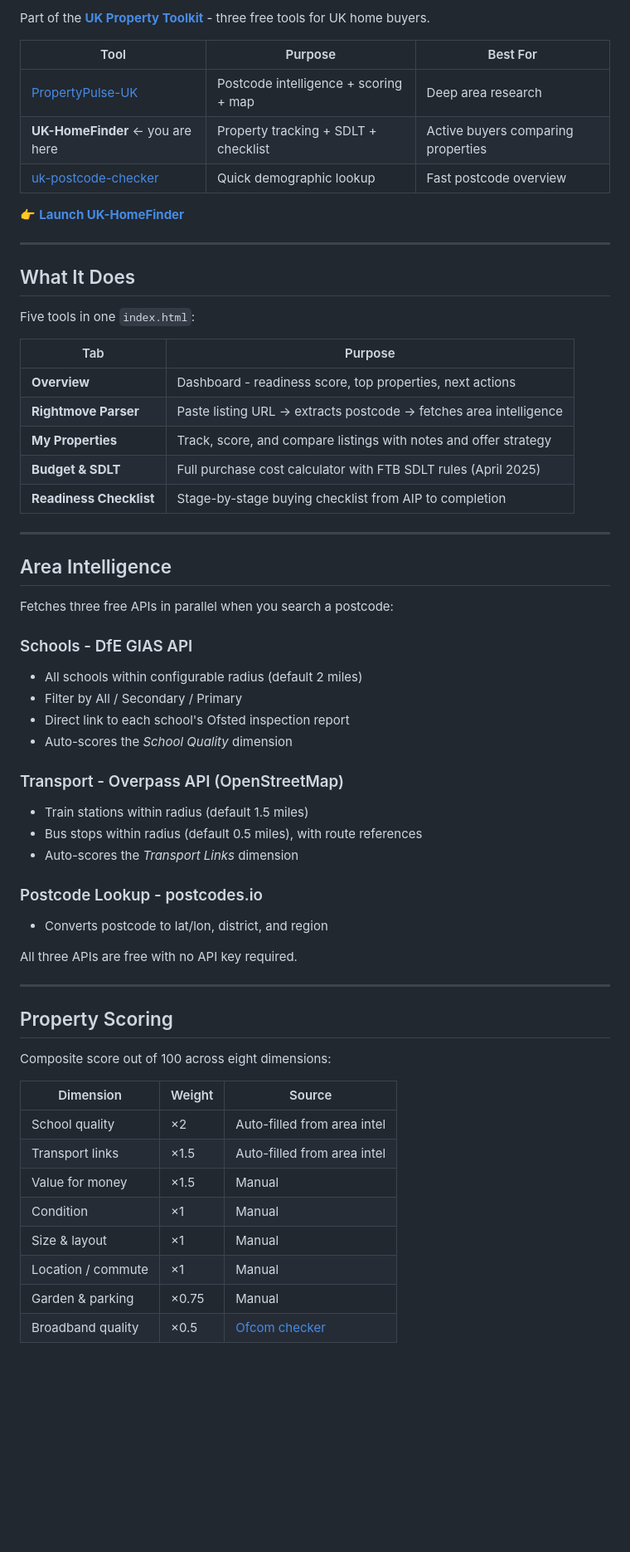
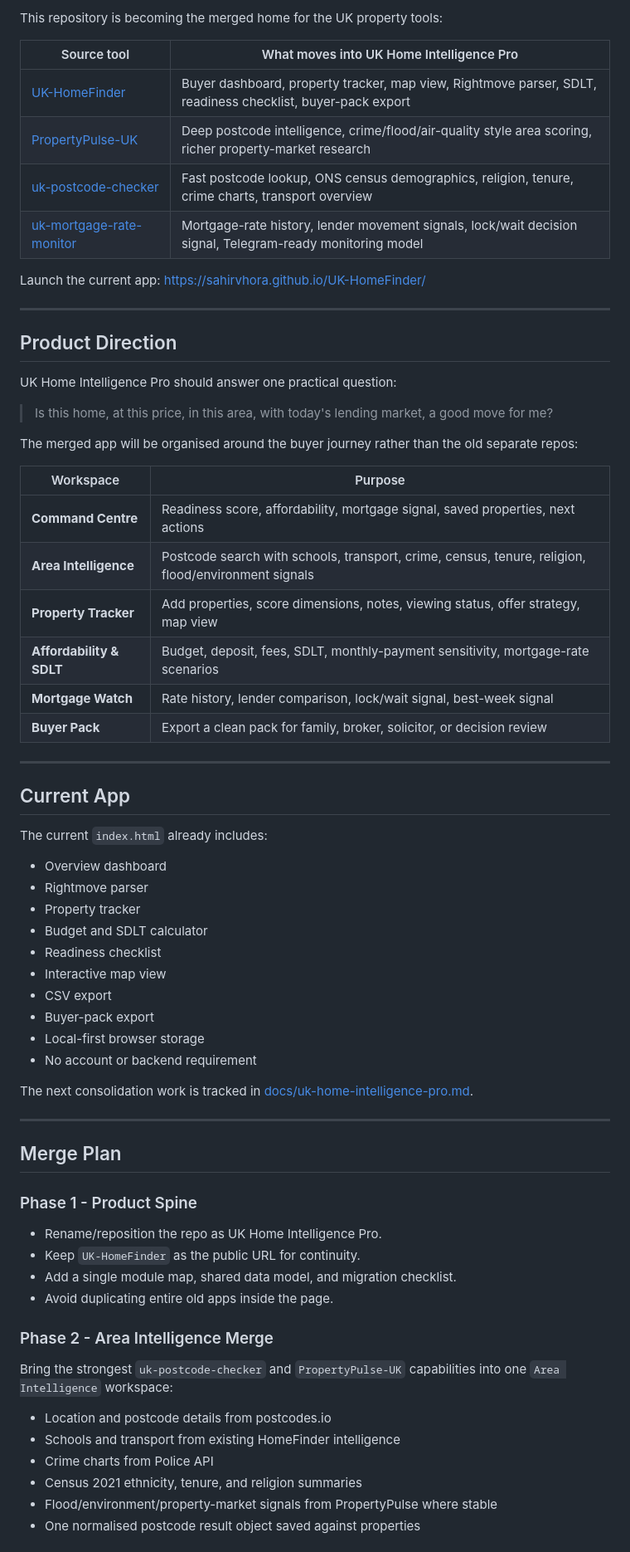
Before and after one commit to SahirVhora/UK-HomeFinder, a Markdown page: README.md, the part around one of its changes. Shown at 83% size. GitHub-like rendering; blank space fills up the shorter version.

Commit message:
docs: reposition as UK Home Intelligence Pro

```diff
--- a/README.md
+++ b/README.md
@@ -7,63 +7,72 @@
 
-Part of the **[UK Property Toolkit](https://github.com/SahirVhora?tab=repositories&q=uk-property+OR+PropertyPulse+OR+HomeFinder+OR+postcode-checker)** - three free tools for UK home buyers.
+This repository is becoming the merged home for the UK property tools:
 
-| Tool | Purpose | Best For |
-|---|---|---|
-| [PropertyPulse-UK](https://github.com/SahirVhora/PropertyPulse-UK) | Postcode intelligence + scoring + map | Deep area research |
-| **UK-HomeFinder** ← you are here | Property tracking + SDLT + checklist | Active buyers comparing properties |
-| [uk-postcode-checker](https://github.com/SahirVhora/uk-postcode-checker) | Quick demographic lookup | Fast postcode overview |
+| Source tool | What moves into UK Home Intelligence Pro |
+|---|---|
+| [UK-HomeFinder](https://github.com/SahirVhora/UK-HomeFinder) | Buyer dashboard, property tracker, map view, Rightmove parser, SDLT, readiness checklist, buyer-pack export |
+| [PropertyPulse-UK](https://github.com/SahirVhora/PropertyPulse-UK) | Deep postcode intelligence, crime/flood/air-quality style area scoring, richer property-market research |
+| [uk-postcode-checker](https://github.com/SahirVhora/uk-postcode-checker) | Fast postcode lookup, ONS census demographics, religion, tenure, crime charts, transport overview |
+| [uk-mortgage-rate-monitor](https://github.com/SahirVhora/uk-mortgage-rate-monitor) | Mortgage-rate history, lender movement signals, lock/wait decision signal, Telegram-ready monitoring model |
 
-👉 **[Launch UK-HomeFinder](https://sahirvhora.github.io/UK-HomeFinder)**
+Launch the current app: https://sahirvhora.github.io/UK-HomeFinder/
 
 ---
 
-## What It Does
+## Product Direction
 
-Five tools in one `index.html`:
+UK Home Intelligence Pro should answer one practical question:
 
-| Tab | Purpose |
+> Is this home, at this price, in this area, with today's lending market, a good move for me?
+
+The merged app will be organised around the buyer journey rather than the old separate repos:
+
+| Workspace | Purpose |
 |---|---|
-| **Overview** | Dashboard - readiness score, top properties, next actions |
-| **Rightmove Parser** | Paste listing URL → extracts postcode → fetches area intelligence |
-| **My Properties** | Track, score, and compare listings with notes and offer strategy |
-| **Budget & SDLT** | Full purchase cost calculator with FTB SDLT rules (April 2025) |
-| **Readiness Checklist** | Stage-by-stage buying checklist from AIP to completion |
+| **Command Centre** | Readiness score, affordability, mortgage signal, saved properties, next actions |
+| **Area Intelligence** | Postcode search with schools, transport, crime, census, tenure, religion, flood/environment signals |
+| **Property Tracker** | Add properties, score dimensions, notes, viewing status, offer strategy, map view |
+| **Affordability & SDLT** | Budget, deposit, fees, SDLT, monthly-payment sensitivity, mortgage-rate scenarios |
+| **Mortgage Watch** | Rate history, lender comparison, lock/wait signal, best-week signal |
+| **Buyer Pack** | Export a clean pack for family, broker, solicitor, or decision review |
 
 ---
 
-## Area Intelligence
+## Current App
 
-Fetches three free APIs in parallel when you search a postcode:
+The current `index.html` already includes:
 
-### Schools - DfE GIAS API
-- All schools within configurable radius (default 2 miles)
-- Filter by All / Secondary / Primary
-- Direct link to each school's Ofsted inspection report
-- Auto-scores the *School Quality* dimension
+- Overview dashboard
+- Rightmove parser
+- Property tracker
+- Budget and SDLT calculator
+- Readiness checklist
+- Interactive map view
+- CSV export
+- Buyer-pack export
+- Local-first browser storage
+- No account or backend requirement
 
-### Transport - Overpass API (OpenStreetMap)
-- Train stations within radius (default 1.5 miles)
-- Bus stops within radius (default 0.5 miles), with route references
-- Auto-scores the *Transport Links* dimension
-
-### Postcode Lookup - postcodes.io
-- Converts postcode to lat/lon, district, and region
-
-All three APIs are free with no API key required.
+The next consolidation work is tracked in [docs/uk-home-intelligence-pro.md](docs/uk-home-intelligence-pro.md).
 
 ---
 
-## Property Scoring
+## Merge Plan
 
-Composite score out of 100 across eight dimensions:
+### Phase 1 - Product Spine
 
-| Dimension | Weight | Source |
-|---|---|---|
-| School quality | ×2 | Auto-filled from area intel |
-| Transport links | ×1.5 | Auto-filled from area intel |
-| Value for money | ×1.5 | Manual |
-| Condition | ×1 | Manual |
-| Size & layout | ×1 | Manual |
-| Location / commute | ×1 | Manual |
-| Garden & parking | ×0.75 | Manual |
-| Broadband quality | ×0.5 | [Ofcom checker](https://checker.ofcom.org.uk/) |
+- Rename/reposition the repo as UK Home Intelligence Pro.
+- Keep `UK-HomeFinder` as the public URL for continuity.
+- Add a single module map, shared data model, and migration checklist.
+- Avoid duplicating entire old apps inside the page.
+
+### Phase 2 - Area Intelligence Merge
+
+Bring the strongest `uk-postcode-checker` and `PropertyPulse-UK` capabilities into one `Area Intelligence` workspace:
+
+- Location and postcode details from postcodes.io
+- Schools and transport from existing HomeFinder intelligence
+- Crime charts from Police API
+- Census 2021 ethnicity, tenure, and religion summaries
+- Flood/environment/property-market signals from PropertyPulse where stable
+- One normalised postcode result object saved against properties
+
```
Also changed, not shown: other parts of README.md (+65 -30 lines).
